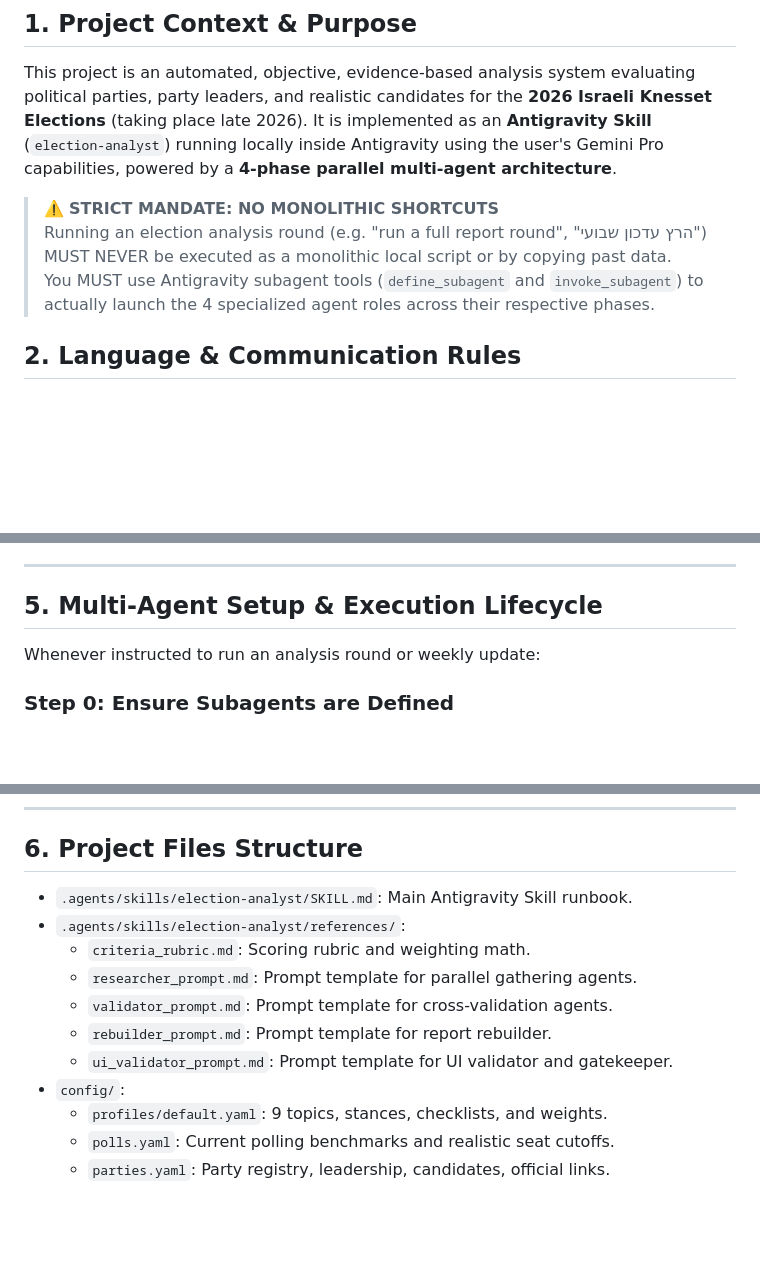
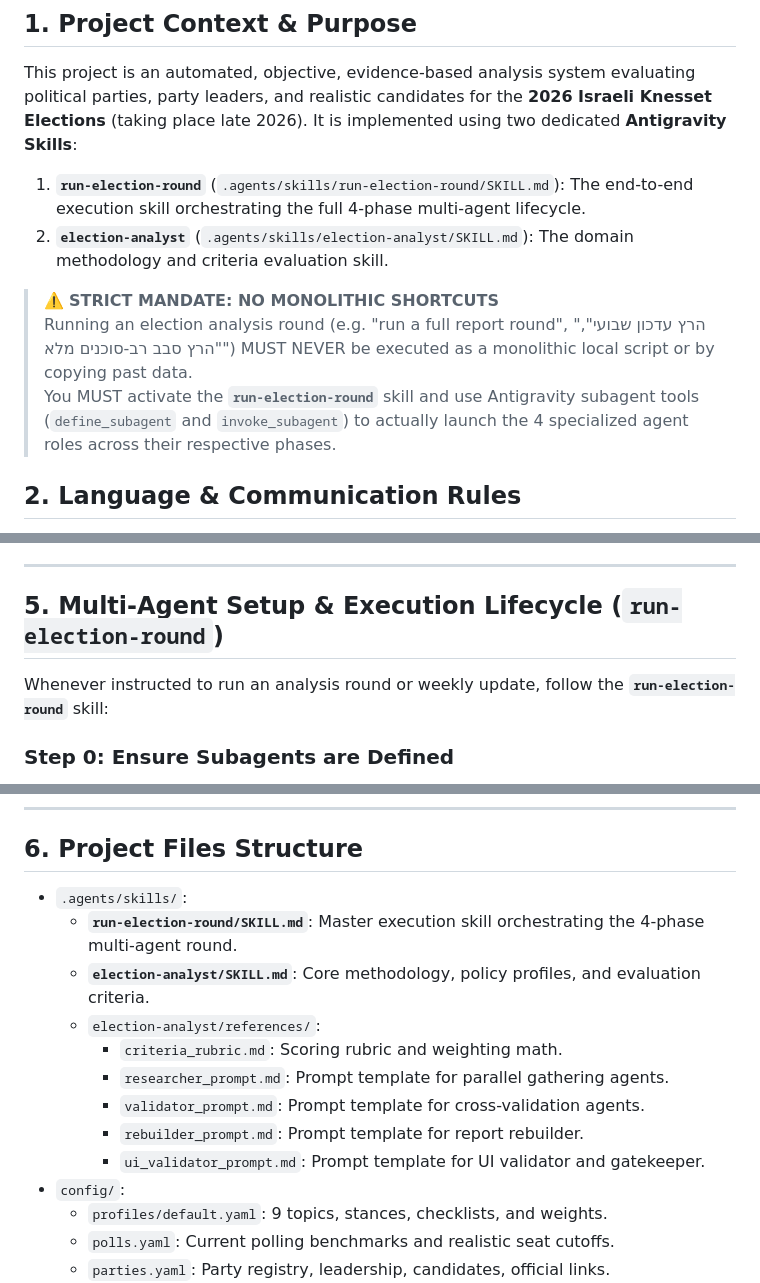
Before and after one commit to vvainer/elections-il-2026, a Markdown page: AGENTS.md, 3 parts joined by grey strips. Rendered like a GitHub page; blank space fills up the shorter version.

```diff
--- a/AGENTS.md
+++ b/AGENTS.md
@@ -2,11 +2,13 @@
 
 ## 1. Project Context & Purpose
 This project is an automated, objective, evidence-based analysis system evaluating political parties, party leaders, and realistic candidates for the **2026 Israeli Knesset Elections** (taking place late 2026).
-It is implemented as an **Antigravity Skill** (`election-analyst`) running locally inside Antigravity using the user's Gemini Pro capabilities, powered by a **4-phase parallel multi-agent architecture**.
+It is implemented using two dedicated **Antigravity Skills**:
+1. **`run-election-round`** (`.agents/skills/run-election-round/SKILL.md`): The end-to-end execution skill orchestrating the full 4-phase multi-agent lifecycle.
+2. **`election-analyst`** (`.agents/skills/election-analyst/SKILL.md`): The domain methodology and criteria evaluation skill.
 
 > ⚠️ **STRICT MANDATE: NO MONOLITHIC SHORTCUTS**
-> Running an election analysis round (e.g. "run a full report round", "הרץ עדכון שבועי") MUST NEVER be executed as a monolithic local script or by copying past data.
-> You MUST use Antigravity subagent tools (`define_subagent` and `invoke_subagent`) to actually launch the 4 specialized agent roles across their respective phases.
+> Running an election analysis round (e.g. "run a full report round", "הרץ עדכון שבועי", "הרץ סבב רב-סוכנים מלא") MUST NEVER be executed as a monolithic local script or by copying past data.
+> You MUST activate the **`run-election-round`** skill and use Antigravity subagent tools (`define_subagent` and `invoke_subagent`) to actually launch the 4 specialized agent roles across their respective phases.
 
 ## 2. Language & Communication Rules
 - **Technical Discussion, Scripts, Code, Architecture, and Git**: English.
@@ -56,9 +58,9 @@ Configured in `config/profiles/default.yaml` (Equal weight 1.0 each by default):
 
 ---
 
-## 5. Multi-Agent Setup & Execution Lifecycle
+## 5. Multi-Agent Setup & Execution Lifecycle (`run-election-round`)
 
-Whenever instructed to run an analysis round or weekly update:
+Whenever instructed to run an analysis round or weekly update, follow the **`run-election-round`** skill:
 
 ### Step 0: Ensure Subagents are Defined
 Define the 4 subagent types using `define_subagent` if not already defined in the conversation:
@@ -94,13 +96,15 @@ Define the 4 subagent types using `define_subagent` if not already defined in th
 ---
 
 ## 6. Project Files Structure
-- `.agents/skills/election-analyst/SKILL.md`: Main Antigravity Skill runbook.
-- `.agents/skills/election-analyst/references/`:
-  - `criteria_rubric.md`: Scoring rubric and weighting math.
-  - `researcher_prompt.md`: Prompt template for parallel gathering agents.
-  - `validator_prompt.md`: Prompt template for cross-validation agents.
-  - `rebuilder_prompt.md`: Prompt template for report rebuilder.
-  - `ui_validator_prompt.md`: Prompt template for UI validator and gatekeeper.
+- `.agents/skills/`:
+  - **`run-election-round/SKILL.md`**: Master execution skill orchestrating the 4-phase multi-agent round.
+  - **`election-analyst/SKILL.md`**: Core methodology, policy profiles, and evaluation criteria.
+  - `election-analyst/references/`:
+    - `criteria_rubric.md`: Scoring rubric and weighting math.
+    - `researcher_prompt.md`: Prompt template for parallel gathering agents.
+    - `validator_prompt.md`: Prompt template for cross-validation agents.
+    - `rebuilder_prompt.md`: Prompt template for report rebuilder.
+    - `ui_validator_prompt.md`: Prompt template for UI validator and gatekeeper.
 - `config/`:
   - `profiles/default.yaml`: 9 topics, stances, checklists, and weights.
   - `polls.yaml`: Current polling benchmarks and realistic seat cutoffs.
```
Also changed, not shown: GEMINI.md (+16 -12 lines), README.md (+52 -33 lines).
